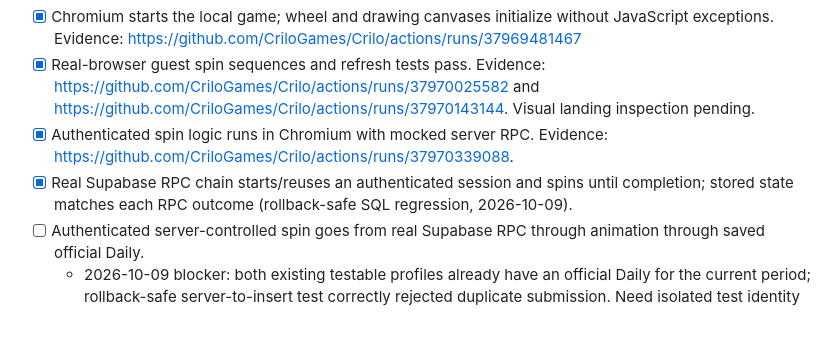
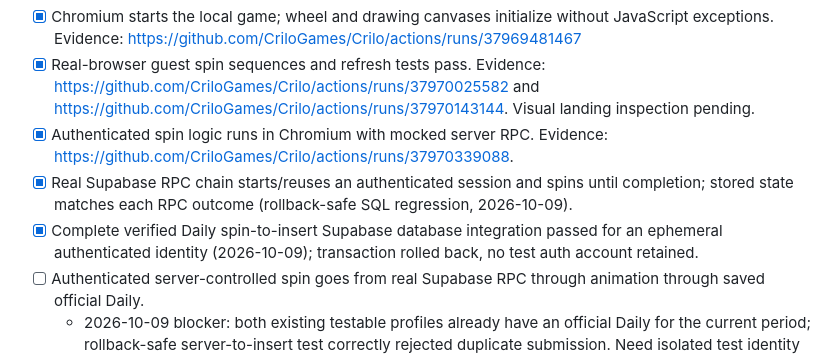
Before and after one commit to CriloGames/Crilo, a Markdown page: RELEASE_ACCEPTANCE.md, the part around the change. Drawn GitHub-style; blank space fills up the shorter version.

Commit message:
Record passing isolated verified Daily server-to-database submission acceptance test

```diff
--- a/RELEASE_ACCEPTANCE.md
+++ b/RELEASE_ACCEPTANCE.md
@@ -7,6 +7,7 @@ This checklist replaces open-ended micro-audits. A gate is **complete only when
 - [x] Real-browser guest spin sequences and refresh tests pass. Evidence: https://github.com/CriloGames/Crilo/actions/runs/37970025582 and https://github.com/CriloGames/Crilo/actions/runs/37970143144. Visual landing inspection pending.
 - [x] Authenticated spin logic runs in Chromium with mocked server RPC. Evidence: https://github.com/CriloGames/Crilo/actions/runs/37970339088.
 - [x] Real Supabase RPC chain starts/reuses an authenticated session and spins until completion; stored state matches each RPC outcome (rollback-safe SQL regression, 2026-10-09).
+- [x] Complete verified Daily spin-to-insert Supabase database integration passed for an ephemeral authenticated identity (2026-10-09); transaction rolled back, no test auth account retained.
 - [ ] Authenticated server-controlled spin goes from real Supabase RPC through animation through saved official Daily.
   - 2026-10-09 blocker: both existing testable profiles already have an official Daily for the current period; rollback-safe server-to-insert test correctly rejected duplicate submission. Need isolated test identity or a fresh Daily period and actual browser session before completion.
 - [x] Lost server response and authoritative-state recovery executes in Chromium with mocked RPC. Evidence: https://github.com/CriloGames/Crilo/actions/runs/37970646915.
```
